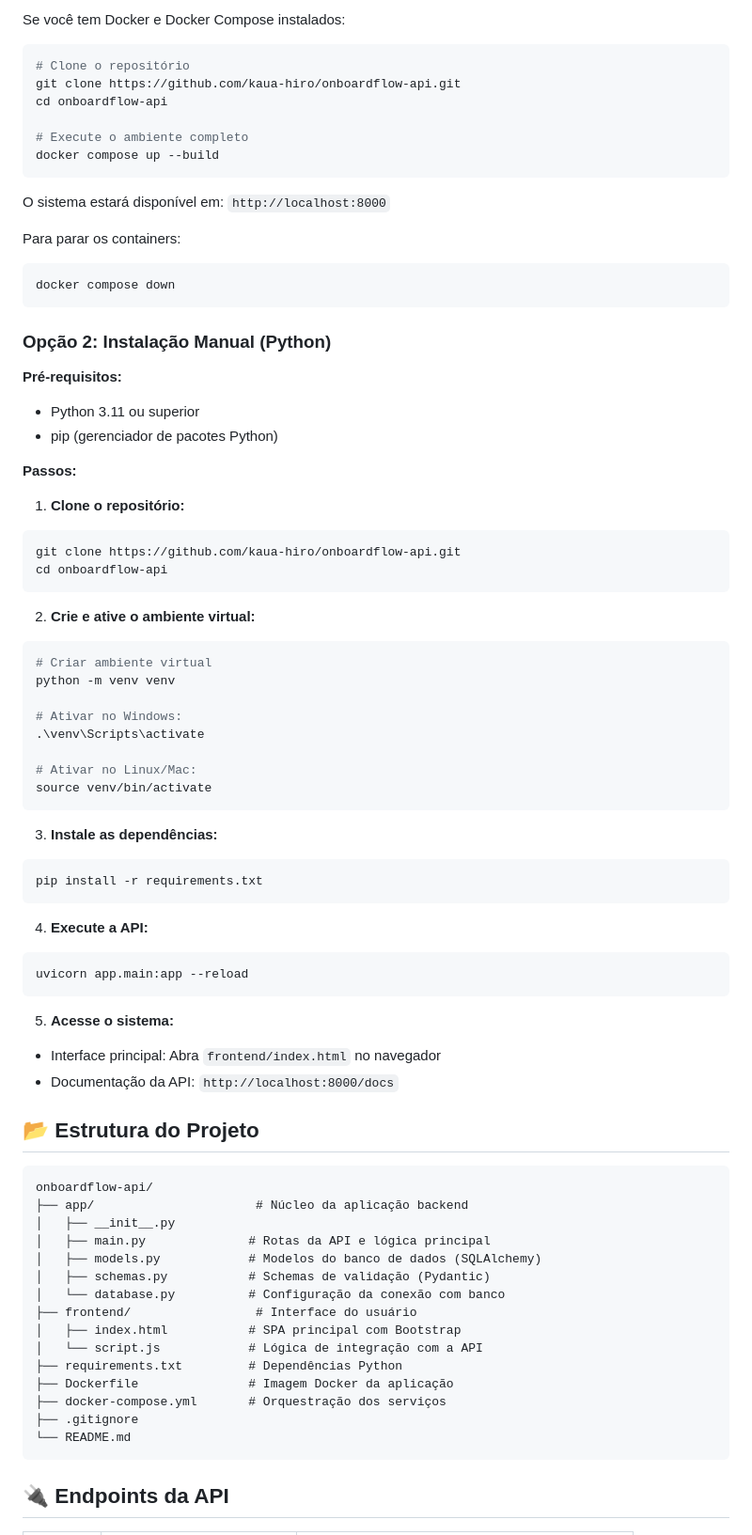
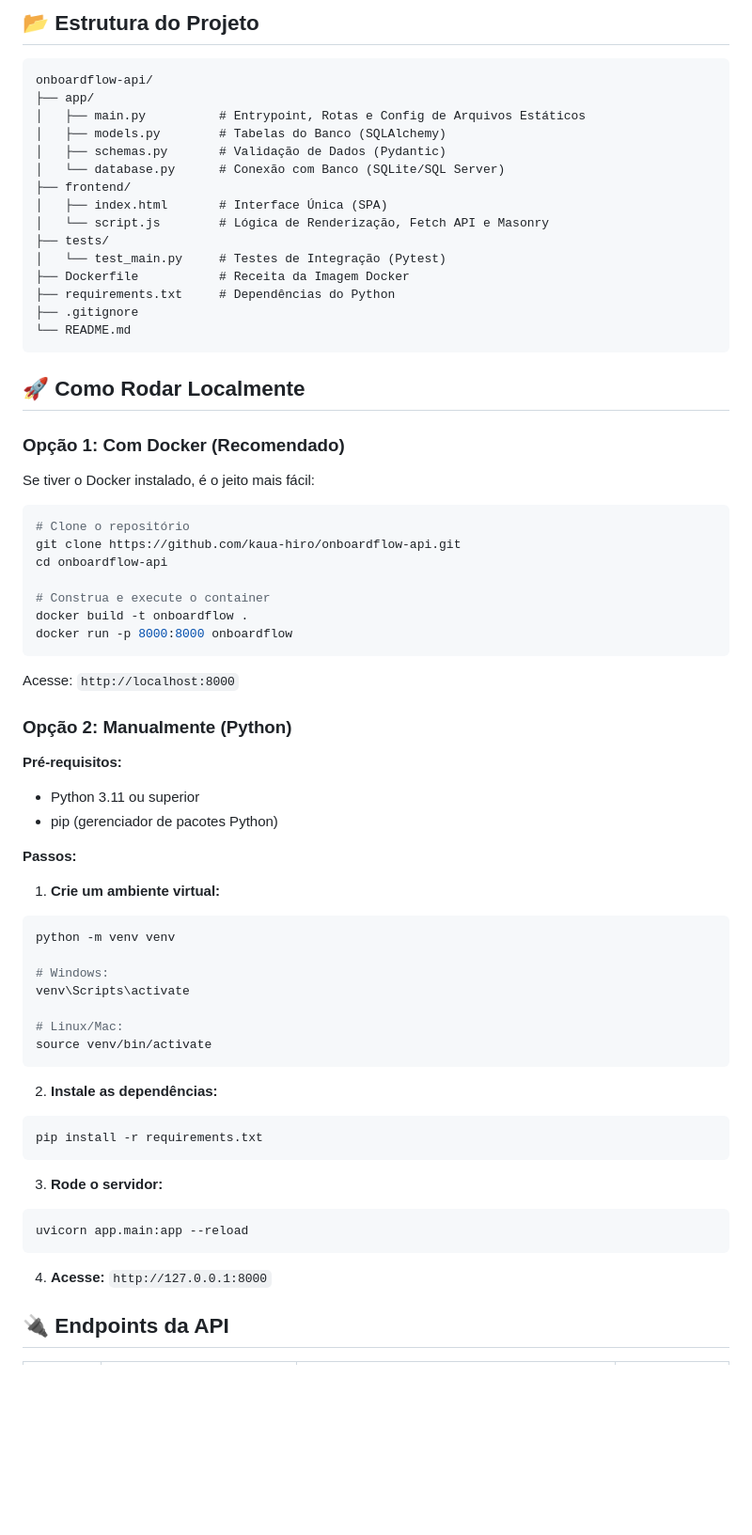
Before and after one commit to kaua-hiro/onboardflow-api, a Markdown page: README.md, the part around one of its changes. Shown at 94% size. Drawn GitHub-style; blank space fills up the shorter version.

````diff
--- a/README.md
+++ b/README.md
@@ -43,22 +59,41 @@ O **OnboardFlow** resolve a fragmentação e falta de padronização no processo
 
-Se você tem Docker e Docker Compose instalados:
+## 📂 Estrutura do Projeto
+```
+onboardflow-api/
+├── app/
+│   ├── main.py          # Entrypoint, Rotas e Config de Arquivos Estáticos
+│   ├── models.py        # Tabelas do Banco (SQLAlchemy)
+│   ├── schemas.py       # Validação de Dados (Pydantic)
+│   └── database.py      # Conexão com Banco (SQLite/SQL Server)
+├── frontend/
+│   ├── index.html       # Interface Única (SPA)
+│   └── script.js        # Lógica de Renderização, Fetch API e Masonry
+├── tests/
+│   └── test_main.py     # Testes de Integração (Pytest)
+├── Dockerfile           # Receita da Imagem Docker
+├── requirements.txt     # Dependências do Python
+├── .gitignore
+└── README.md
+```
+
+## 🚀 Como Rodar Localmente
+
+### Opção 1: Com Docker (Recomendado)
+
+Se tiver o Docker instalado, é o jeito mais fácil:
 ```bash
 # Clone o repositório
 git clone https://github.com/kaua-hiro/onboardflow-api.git
 cd onboardflow-api
 
-# Execute o ambiente completo
-docker compose up --build
+# Construa e execute o container
+docker build -t onboardflow .
+docker run -p 8000:8000 onboardflow
 ```
 
-O sistema estará disponível em: `http://localhost:8000`
+Acesse: `http://localhost:8000`
 
-Para parar os containers:
-```bash
-docker compose down
-```
-
-### Opção 2: Instalação Manual (Python)
+### Opção 2: Manualmente (Python)
 
 **Pré-requisitos:**
 - Python 3.11 ou superior
@@ -66,56 +101,28 @@ docker compose down
 
 **Passos:**
 
-1. **Clone o repositório:**
+1. **Crie um ambiente virtual:**
 ```bash
-git clone https://github.com/kaua-hiro/onboardflow-api.git
-cd onboardflow-api
-```
-
-2. **Crie e ative o ambiente virtual:**
-```bash
-# Criar ambiente virtual
 python -m venv venv
 
-# Ativar no Windows:
-.\venv\Scripts\activate
+# Windows:
+venv\Scripts\activate
 
-# Ativar no Linux/Mac:
+# Linux/Mac:
 source venv/bin/activate
 ```
 
-3. **Instale as dependências:**
+2. **Instale as dependências:**
 ```bash
 pip install -r requirements.txt
 ```
 
-4. **Execute a API:**
+3. **Rode o servidor:**
 ```bash
 uvicorn app.main:app --reload
 ```
 
-5. **Acesse o sistema:**
-- Interface principal: Abra `frontend/index.html` no navegador
-- Documentação da API: `http://localhost:8000/docs`
-
-## 📂 Estrutura do Projeto
-```
-onboardflow-api/
-├── app/                      # Núcleo da aplicação backend
-│   ├── __init__.py
-│   ├── main.py              # Rotas da API e lógica principal
-│   ├── models.py            # Modelos do banco de dados (SQLAlchemy)
-│   ├── schemas.py           # Schemas de validação (Pydantic)
-│   └── database.py          # Configuração da conexão com banco
-├── frontend/                 # Interface do usuário
-│   ├── index.html           # SPA principal com Bootstrap
-│   └── script.js            # Lógica de integração com a API
-├── requirements.txt         # Dependências Python
-├── Dockerfile               # Imagem Docker da aplicação
-├── docker-compose.yml       # Orquestração dos serviços
-├── .gitignore
-└── README.md
-```
+4. **Acesse:** `http://127.0.0.1:8000`
 
 ## 🔌 Endpoints da API
 
````
Also changed, not shown: other parts of README.md (+73 -47 lines).
